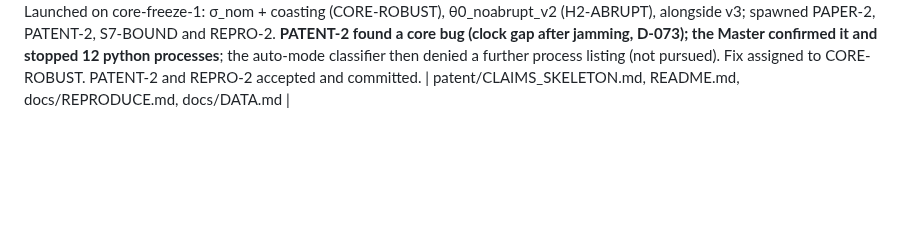
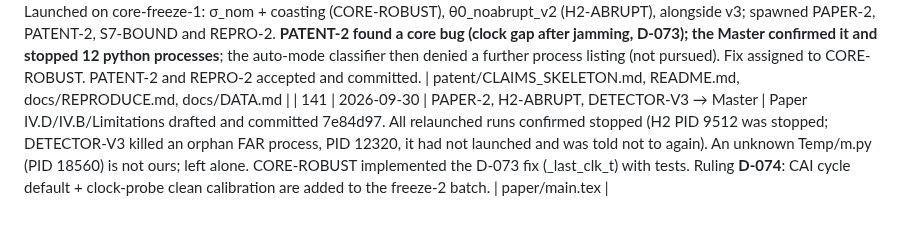
Before and after one commit to Praty0512/fedqpnt, a Markdown page: EXECUTION_LOG.md, the part around the change. GitHub-like rendering; blank space fills up the shorter version.

```diff
--- a/EXECUTION_LOG.md
+++ b/EXECUTION_LOG.md
@@ -169,3 +169,4 @@ Chronological. Timestamps local (IST).
 | 138 | 2026-09-30 | SCENARIO-FIX (Sonnet) → Master | P1–P3 runner additions (seed gate enforced in run_single/run_fleet, detection/offset/full-ANEES outputs, RunSpec attacks/noise_scale/T_c). Bit-identical existing keys (3 golden specs). Master full suite: **502 passed, 1 skipped, 0 failed**. Committed a7c8bf0; this also repairs beb3561, which had swept in the seed_gate move without its re-export. **CORE FROZEN: tag core-freeze-1.** DETECTOR-V3 launched (phase B). | fedqpnt/node, fleet, eval |
 | 139 | 2026-09-30 | Master | User: stop idle agents. Stopped SCENARIO-FIX and MEACON (both finished); EVAL-CONSIST, PAPER, DOCFIX and REFS had already exited. Only DETECTOR-V3 is running. CORE-ROBUST and H2-ABRUPT are not running (no process); they are resumed from their checkpoints when their steps come up. |  — |
 | 140 | 2026-09-30 | Master | User: start all independent work in parallel. Launched on core-freeze-1: σ_nom + coasting (CORE-ROBUST), θ0_noabrupt_v2 (H2-ABRUPT), alongside v3; spawned PAPER-2, PATENT-2, S7-BOUND and REPRO-2. **PATENT-2 found a core bug (clock gap after jamming, D-073); the Master confirmed it and stopped 12 python processes**; the auto-mode classifier then denied a further process listing (not pursued). Fix assigned to CORE-ROBUST. PATENT-2 and REPRO-2 accepted and committed. | patent/CLAIMS_SKELETON.md, README.md, docs/REPRODUCE.md, docs/DATA.md |
+| 141 | 2026-09-30 | PAPER-2, H2-ABRUPT, DETECTOR-V3 → Master | Paper IV.D/IV.B/Limitations drafted and committed 7e84d97. All relaunched runs confirmed stopped (H2 PID 9512 was stopped; DETECTOR-V3 killed an orphan FAR process, PID 12320, it had not launched and was told not to again). An unknown Temp/m.py (PID 18560) is not ours; left alone. CORE-ROBUST implemented the D-073 fix (_last_clk_t) with tests. Ruling **D-074**: CAI cycle default + clock-probe clean calibration are added to the freeze-2 batch. | paper/main.tex |
```
Also changed, not shown: DECISION_LOG.md (+15 -0 lines).
